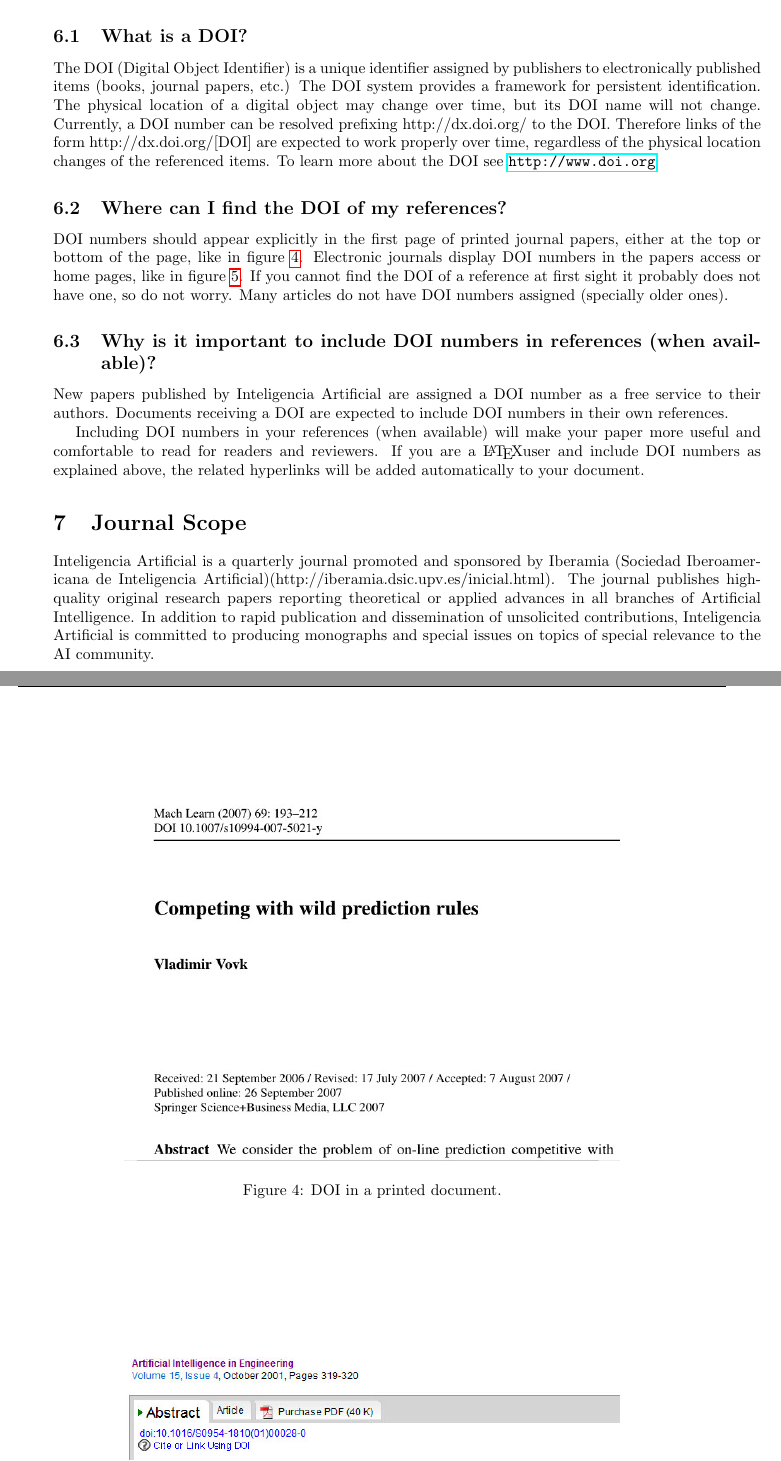
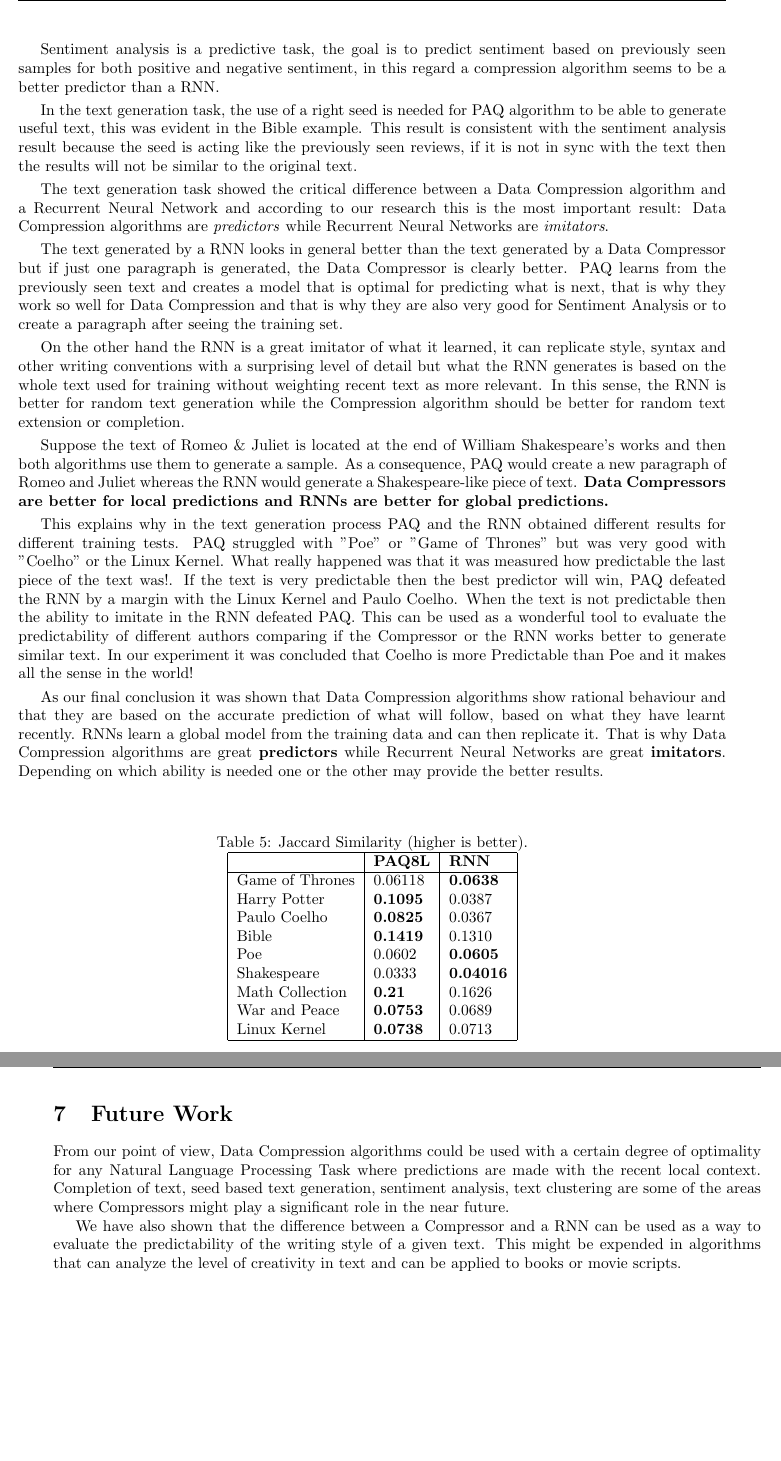
Before and after one commit to moncholo/paper, a LaTeX document (iberamia.tex): two parts of pages 9 and 10 of 12 before the commit and two parts of pages 10 and 11 of 13 after it, joined at a grey line, cut at the place of the change, the shorter picture padded with empty space. The pictures show the PDF file iberamia.pdf that the author committed with the source; the source files are stored in an older character set and shown here as Unicode.

Commit message:
Incluyo todo el contenido del paper de ASAI en el nuevo formato

```diff
--- a/iberamia.tex
+++ b/iberamia.tex
@@ -386,7 +385,5 @@ While the text may not make sense it certainly follows the style, syntax and wri
 
 The result of both, PAQ and Karpathy's RNN, for automatic text generation using the mentioned metrics to evaluate how much similar the results are to the original ones.
 
-\section{References}
-References should be clear and complete. Sample references are these
-\cite{pearl1984} \cite{hartetal1968} \cite{korf1985} and this one
-\cite{oetikeretal2008}. Do not forget to include DOI numbers in your
+\subsubsection{Local similarity}
+It can be seen that the compressor got better results for all texts except Poe, Shakespeare and Game of Thrones. A subtle reason why the RNN got better results in such texts is explained in the conclusions.
@@ -399,29 +390,9 @@ encouraged to use Bibtex.
 
-\subsection{What is a DOI?}
-The DOI (Digital Object Identifier) is a unique identifier assigned by
-publishers to electronically published items (books, journal papers,
-etc.) The DOI system provides a framework for persistent
-identification. The physical location of a digital object may change
-over time, but its DOI name will not change. Currently, a DOI number
-can be resolved prefixing http://dx.doi.org/ to the DOI. Therefore
-links of the form http://dx.doi.org/[DOI] are expected to work
-properly over time, regardless of the physical location changes of the
-referenced items. To learn more about the DOI see
-\url{http://www.doi.org}
 
-\subsection{Where can I find the DOI of my references?}
-DOI numbers should appear explicitly in the first page of printed
-journal papers, either at the top or bottom of the page, like in
-figure \ref{fig:print-doi}. Electronic journals display DOI numbers in
-the papers access or home pages, like in figure \ref{fig:home-doi}. If
-you cannot find the DOI of a reference at first sight it probably does
-not have one, so do not worry. Many articles do not have DOI numbers
-assigned (specially older ones).
 
-\begin{figure}
-  \begin{center}
-    \includegraphics[angle=0,width=0.7\textwidth]{print-doi}
-    \caption{DOI in a printed document.}
-    \label{fig:print-doi}
- \end{center}
-\end{figure}
+\begin{table}[hb]
+	\begin{center}
+		{\caption{Chi Squared Results (lower value is better).}\label{tab:localchi}}
+		\begin{tabular}{|l|l|l|}\hline
+			&\textbf{PAQ8L} & \textbf{RNN}\\ \hline
+			Game of Thrones & 47790 & \textbf{44935} \\
@@ -428,8 +405,12 @@ assigned (specially older ones).
+			War and Peace & \textbf{46699} & 47590 \\
+			Linux Kernel & \textbf{136058} & 175293 \\ \hline
+		\end{tabular}
+	\end{center}
+\end{table}
 
-\begin{figure}
-  \begin{center}
-    \includegraphics[angle=0,width=0.7\textwidth]{home-doi}
-    \caption{DOI in a document available on the Web.}
-    \label{fig:home-doi}
- \end{center}
-\end{figure}
+\begin{table}[hb]
+	\begin{center}
+		{\caption{Total Variation \%(lower value is better).}\label{tab:localtotal}}
+		\begin{tabular}{|l|l|l|}\hline
+			&\textbf{PAQ8L} & \textbf{RNN}\\ \hline
+			Game of Thrones & 25.21 & \textbf{24.59} \\
@@ -436,16 +423,34 @@ assigned (specially older ones).
+			War and Peace & \textbf{24.63} & 25.07 \\
+			Linux Kernel & \textbf{44.74} & 45.22 \\ \hline
+		\end{tabular}
+	\end{center}
+\end{table}
 
-\subsection{Why is it important to include DOI numbers in references
-  (when available)?}
+\begin{table}[hb]
+	\begin{center}
+		{\caption{Jaccard Similarity (higher is better).}\label{tab:localjaccard}}
+		\begin{tabular}{|l|l|l|}\hline
+			&\textbf{PAQ8L} & \textbf{RNN}\\ \hline
+			Game of Thrones & 0.06118 & \textbf{0.0638} \\
+			Harry Potter &  \textbf{0.1095} & 0.0387 \\
+			Paulo Coelho &  \textbf{0.0825} & 0.0367 \\
+			Bible &  \textbf{0.1419} & 0.1310 \\
+			Poe & 	0.0602 & \textbf{0.0605} \\
+			Shakespeare & 0.0333 & \textbf{0.04016} \\
+			Math Collection & \textbf{0.21} & 0.1626 \\
+			War and Peace & \textbf{0.0753} & 0.0689 \\
+			Linux Kernel & \textbf{0.0738} & 0.0713 \\ \hline
+		\end{tabular}
+	\end{center}
+\end{table}
 
-New papers published by Inteligencia Artificial are assigned a DOI
-number as a free service to their authors. Documents receiving a DOI
-are expected to include DOI numbers in their own references.
+\subsubsection{Global similarity}
+The Recurrent Neural Network got better results in global contexts. The results are shown in the following tables:
 
-Including DOI numbers in your references (when available) will make
-your paper more useful and comfortable to read for readers and
-reviewers. If you are a \LaTeX user and include DOI numbers as
-explained above, the related hyperlinks will be added automatically to
-your document.
 
-\section{Journal Scope}
-Inteligencia Artificial is a quarterly journal promoted and sponsored by Iberamia (Sociedad Iberoamericana de Inteligencia Artificial)(http://iberamia.dsic.upv.es/inicial.html). The journal publishes high-quality original research papers reporting theoretical or applied advances in all branches of Artificial Intelligence. In addition to rapid publication and dissemination of unsolicited contributions, Inteligencia Artificial is committed to producing monographs and special issues on topics of special relevance to the AI community.
+\begin{table}[hb]
+	\begin{center}
+		{\caption{Chi Squared Results (lower value is better).}\label{tab:globalchi}}
+		\begin{tabular}{|l|l|l|}\hline
+			&\textbf{PAQ8L} & \textbf{RNN}\\ \hline
+			Game of Thrones & \textbf{60541} & 62514 \\
@@ -452,2 +463,12 @@ Inteligencia Artificial is a quarterly journal promoted and sponsored by Iberami
+			War and Peace & \textbf{59625} & 62854 \\
+			Linux Kernel & 371226 & \textbf{198317} \\ \hline
+		\end{tabular}
+	\end{center}
+\end{table}
 
-\section{Manuscript Submission and Review}
+\begin{table}[hb]
+	\begin{center}
+		{\caption{Total Variation \%(lower value is better).}\label{tab:globaltotal}}
+		\begin{tabular}{|l|l|l|}\hline
+			&\textbf{PAQ8L} & \textbf{RNN}\\ \hline
+			Game of Thrones & 21.79 & \textbf{19.16} \\
@@ -454,2 +481,12 @@ Inteligencia Artificial is a quarterly journal promoted and sponsored by Iberami
+			War and Peace & 37.38 & \textbf{18.81} \\
+			Linux Kernel & 41.85 & \textbf{29.70} \\ \hline
+		\end{tabular}
+	\end{center}
+\end{table}
 
-Paper submission should be carried out through the journal's Web page http://journal.iberamia.org. Click the ``ABOUT'' button and follow the author's guidelines.
+\begin{table}[hb]
+	\begin{center}
+		{\caption{Jaccard Similarity (higher is better).}\label{tab:globaljaccard}}
+		\begin{tabular}{|l|l|l|}\hline
+			&\textbf{PAQ8L} & \textbf{RNN}\\ \hline
+			Game of Thrones & 0.0611 & \textbf{0.0636} \\
@@ -456 +499,6 @@ Paper submission should be carried out through the journal's Web page http://jou
+			War and Peace & 0.0427 & \textbf{0.0761} \\
+			Linux Kernel & 0.0771 & \textbf{0.0925} \\ \hline
+		\end{tabular}
+	\end{center}
+\end{table}
 
@@ -476 +508,2 @@ their contributions.
 
+Sentiment analysis is a predictive task, the goal is to predict sentiment based on previously seen samples for both positive and negative sentiment, in this regard a compression algorithm seems to be a better predictor than a RNN.
@@ -487,2 +510 @@ agreement, transferring IBERAMIA all the necessary rights.
 
-\section{Monographs and Special Issues}
@@ -499,2 +511,3 @@ process carried out by an international scientific committee under the
-journal's supervision.
+In the text generation task, the use of a right seed is needed for PAQ algorithm to be able to generate useful text, this was evident in the Bible example. This result is consistent with the sentiment analysis result because the seed is acting like the previously seen reviews, if it is not in sync with the text then the results will not be similar to the original text.
 
+The text generation task showed the critical difference between a Data Compression algorithm and a Recurrent Neural Network and according to our research this is the most important result: Data Compression algorithms are \textit{predictors} while Recurrent Neural Networks are \textit{imitators}.
@@ -507,4 +514,21 @@ can be submitted following the regular submission process, stating
 
+The text generated by a RNN looks in general better than the text generated by a Data Compressor but if just one paragraph is generated, the Data Compressor is clearly better. PAQ learns from the previously seen text and creates a model that is optimal for predicting what is next, that is why they work so well for Data Compression and that is why they are also very good for Sentiment Analysis or to create a paragraph after seeing the training set.
+
+On the other hand the RNN is a great imitator of what it learned, it can replicate style, syntax and other writing conventions with a surprising level of detail but what the RNN generates is based on the whole text used for training without weighting recent text as more relevant. In this sense, the RNN is better for random text generation while the Compression algorithm should be better for random text extension or completion.
+
+Suppose the text of Romeo \& Juliet is located at the end of William Shakespeare's works and then both algorithms use them to generate a sample. As a consequence, PAQ would create a new paragraph of Romeo and Juliet whereas the RNN would generate a Shakespeare-like piece of text. \textbf{Data Compressors are better for local predictions and RNNs are better for global predictions.}
+
+This explains why in the text generation process PAQ and the RNN obtained different results for different training tests. PAQ struggled with "Poe" or "Game of Thrones" but was very good with "Coelho" or the Linux Kernel. What really happened was that it was measured how predictable the last piece of the text was!. If the text is very predictable then the best predictor will win, PAQ defeated the RNN by a margin with the Linux Kernel and Paulo Coelho. When the text is not predictable then the ability to imitate in the RNN defeated PAQ. This can be used as a wonderful tool to evaluate the predictability of different authors comparing if the Compressor or the RNN works better to generate similar text. In our experiment it was concluded that Coelho is more Predictable than Poe and it makes all the sense in the world!
+
+As our final conclusion it was shown that Data Compression algorithms show rational behaviour and that they are based on the accurate prediction of what will follow, based on what they have learnt recently. RNNs learn a global model from the training data and can then replicate it. That is why Data Compression algorithms are great \textbf{predictors} while Recurrent Neural Networks are great \textbf{imitators}. Depending on which ability is needed one or the other may provide the better results.
+
+\section{Future Work}
+
+From our point of view, Data Compression algorithms could be used with a certain degree of optimality for any Natural Language Processing Task where predictions are made with the recent local context. Completion of text, seed based text generation, sentiment analysis, text clustering are some of the areas where Compressors might play a significant role in the near future.
+
+We have also shown that the difference between a Compressor and a RNN can be used as a way to evaluate the predictability of the writing style of a given text. This might be expended in algorithms that can analyze the level of creativity in text and can be applied to books or movie scripts.
+
+\nocite{*}
 
 \section*{Acknowledgements}
 This is the place for acknowledgements.
```
Also changed, not shown: iberamia.pdf, iberamia.tex (85 more changed lines), 4 other files.
